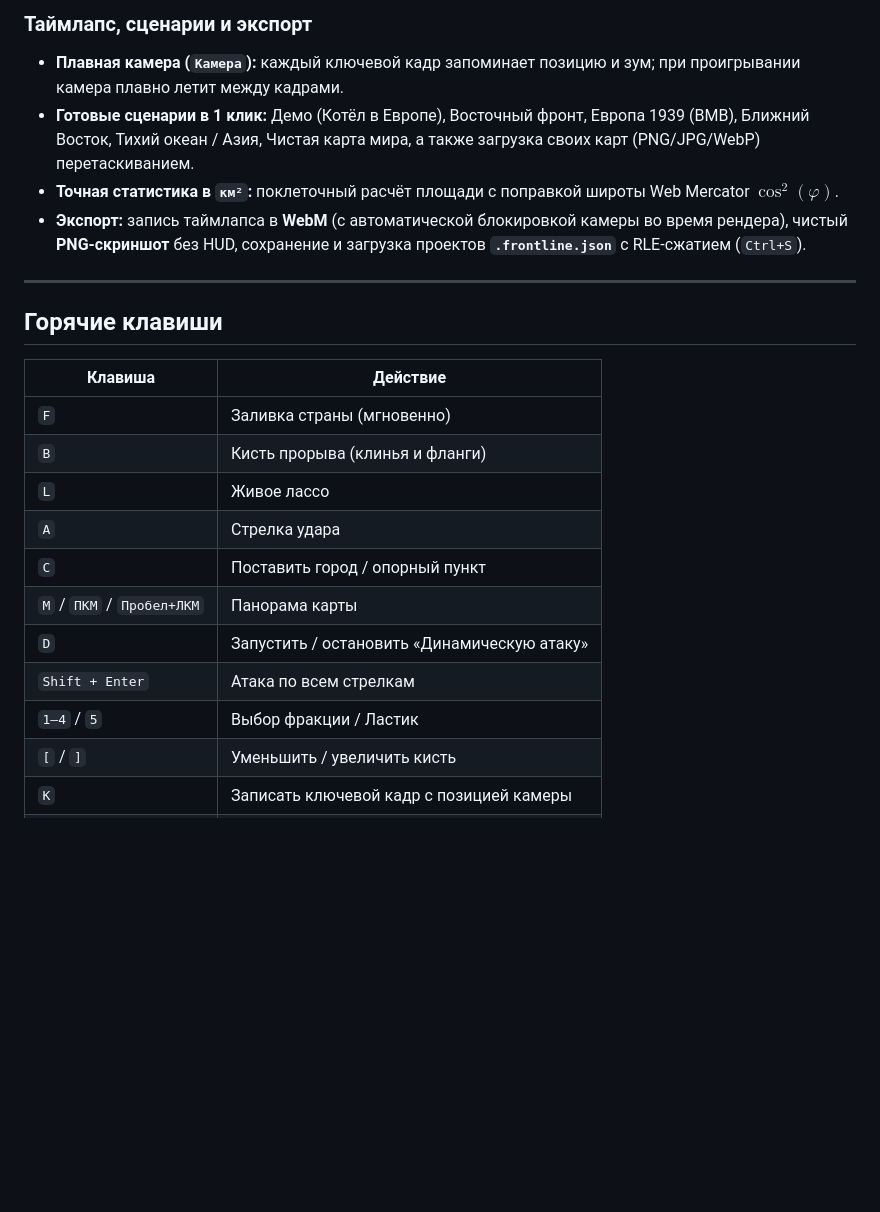
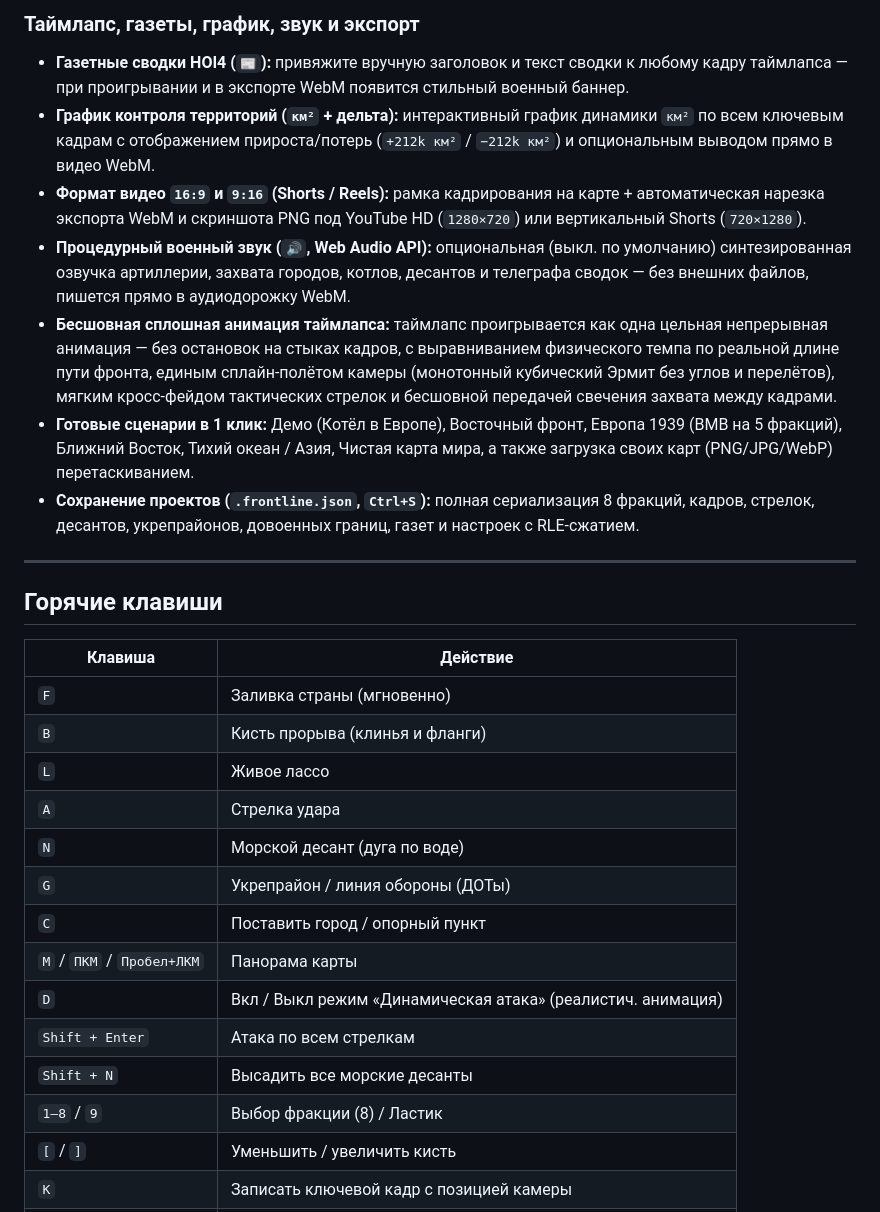
Before and after one commit to rootneeded/frontline-studio, a Markdown page: README.md, the part around one of its changes. Drawn GitHub-style; blank space fills up the shorter version.

```diff
--- a/README.md
+++ b/README.md
@@ -42,9 +48,12 @@
 
-### Таймлапс, сценарии и экспорт
-- **Плавная камера (`Камера`):** каждый ключевой кадр запоминает позицию и зум; при проигрывании камера плавно летит между кадрами.
-- **Готовые сценарии в 1 клик:** Демо (Котёл в Европе), Восточный фронт, Европа 1939 (ВМВ), Ближний Восток, Тихий океан / Азия, Чистая карта мира, а также загрузка своих карт (PNG/JPG/WebP) перетаскиванием.
-- **Точная статистика в `км²`:** поклеточный расчёт площади с поправкой широты Web Mercator $\cos^2(\varphi)$.
-- **Экспорт:** запись таймлапса в **WebM** (с автоматической блокировкой камеры во время рендера), чистый **PNG-скриншот** без HUD, сохранение и загрузка проектов **`.frontline.json`** с RLE-сжатием (`Ctrl+S`).
+### Таймлапс, газеты, график, звук и экспорт
+- **Газетные сводки HOI4 (`📰`):** привяжите вручную заголовок и текст сводки к любому кадру таймлапса — при проигрывании и в экспорте WebM появится стильный военный баннер.
+- **График контроля территорий (`км²` + дельта):** интерактивный график динамики `км²` по всем ключевым кадрам с отображением прироста/потерь (`+212k км²` / `−212k км²`) и опциональным выводом прямо в видео WebM.
+- **Формат видео `16:9` и `9:16` (Shorts / Reels):** рамка кадрирования на карте + автоматическая нарезка экспорта WebM и скриншота PNG под YouTube HD (`1280×720`) или вертикальный Shorts (`720×1280`).
+- **Процедурный военный звук (`🔊`, Web Audio API):** опциональная (выкл. по умолчанию) синтезированная озвучка артиллерии, захвата городов, котлов, десантов и телеграфа сводок — без внешних файлов, пишется прямо в аудиодорожку WebM.
+- **Бесшовная сплошная анимация таймлапса:** таймлапс проигрывается как одна цельная непрерывная анимация — без остановок на стыках кадров, с выравниванием физического темпа по реальной длине пути фронта, единым сплайн-полётом камеры (монотонный кубический Эрмит без углов и перелётов), мягким кросс-фейдом тактических стрелок и бесшовной передачей свечения захвата между кадрами.
+- **Готовые сценарии в 1 клик:** Демо (Котёл в Европе), Восточный фронт, Европа 1939 (ВМВ на 5 фракций), Ближний Восток, Тихий океан / Азия, Чистая карта мира, а также загрузка своих карт (PNG/JPG/WebP) перетаскиванием.
+- **Сохранение проектов (`.frontline.json`, `Ctrl+S`):** полная сериализация 8 фракций, кадров, стрелок, десантов, укрепрайонов, довоенных границ, газет и настроек с RLE-сжатием.
 
 ---
 
@@ -56,11 +65,14 @@
 | `B` | Кисть прорыва (клинья и фланги) |
 | `L` | Живое лассо |
 | `A` | Стрелка удара |
+| `N` | Морской десант (дуга по воде) |
+| `G` | Укрепрайон / линия обороны (ДОТы) |
 | `C` | Поставить город / опорный пункт |
 | `M` / `ПКМ` / `Пробел+ЛКМ` | Панорама карты |
-| `D` | Запустить / остановить «Динамическую атаку» |
+| `D` | Вкл / Выкл режим «Динамическая атака» (реалистич. анимация) |
 | `Shift + Enter` | Атака по всем стрелкам |
-| `1–4` / `5` | Выбор фракции / Ластик |
+| `Shift + N` | Высадить все морские десанты |
+| `1–8` / `9` | Выбор фракции (8) / Ластик |
 | `[` / `]` | Уменьшить / увеличить кисть |
 | `K` | Записать ключевой кадр с позицией камеры |
 | `P` | Старт / Пауза таймлапса |
```
Also changed, not shown: other parts of README.md (+19 -13 lines), preview.png, 1 other file.
